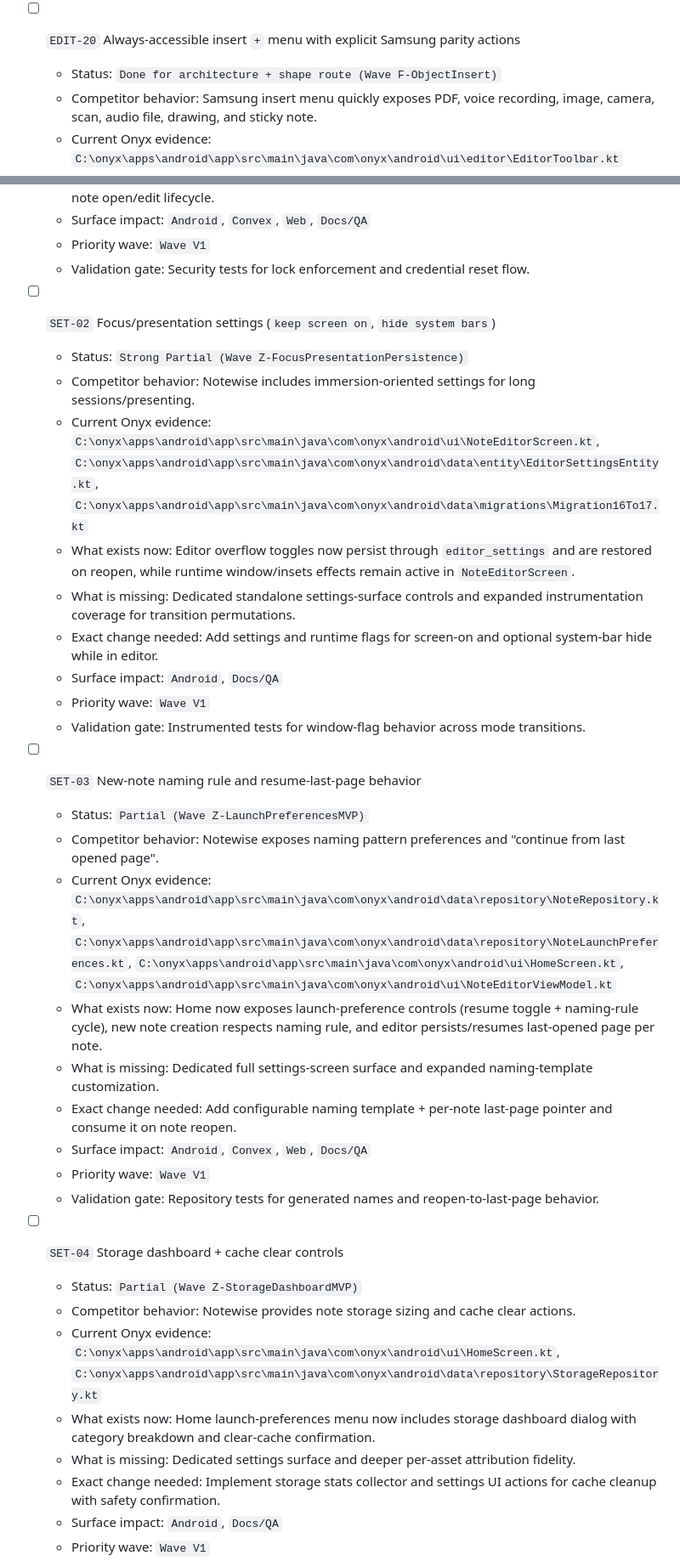
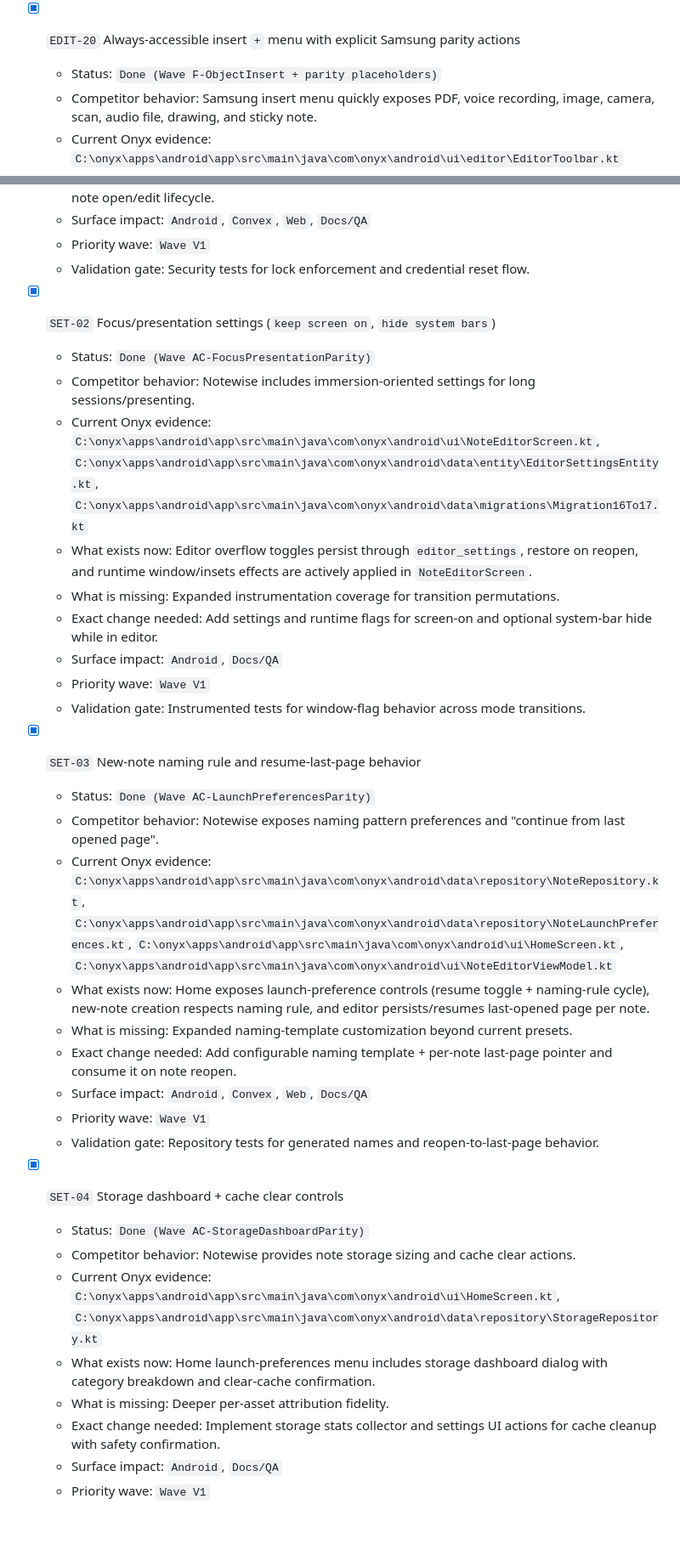
Before and after one commit to BUILT-DIFFERENT/onyx, a Markdown page: docs/architecture/competitive-gap-backlog.md, 2 parts joined by grey strips. Shown at 85% size. Drawn GitHub-style; blank space fills up the shorter version.

Commit message:
docs(backlog): close recognition settings and editor settings parity batch

```diff
--- a/docs/architecture/competitive-gap-backlog.md
+++ b/docs/architecture/competitive-gap-backlog.md
@@ -516,8 +516,8 @@ This addendum expands scope without removing prior backlog work. It captures eve
   - Priority wave: `Wave Parity`
   - Validation gate: Stroke gesture recognition tests and UI tests for hold conversion success/fail conditions.
 
-- [ ] `EDIT-20` Always-accessible insert `+` menu with explicit Samsung parity actions
-  - Status: `Done for architecture + shape route (Wave F-ObjectInsert)`
+- [x] `EDIT-20` Always-accessible insert `+` menu with explicit Samsung parity actions
+  - Status: `Done (Wave F-ObjectInsert + parity placeholders)`
   - Competitor behavior: Samsung insert menu quickly exposes PDF, voice recording, image, camera, scan, audio file, drawing, and sticky note.
   - Current Onyx evidence: `C:\onyx\apps\android\app\src\main\java\com\onyx\android\ui\editor\EditorToolbar.kt`
   - What exists now: `+` routes to a dedicated insert menu with shape/image/text routes active and explicit disabled placeholders for `camera`, `scan`, `voice`, `audio file`, and `sticky`.
@@ -780,34 +780,34 @@ This addendum expands scope without removing prior backlog work. It captures eve
   - Priority wave: `Wave V1`
   - Validation gate: Security tests for lock enforcement and credential reset flow.
 
-- [ ] `SET-02` Focus/presentation settings (`keep screen on`, `hide system bars`)
-  - Status: `Strong Partial (Wave Z-FocusPresentationPersistence)`
+- [x] `SET-02` Focus/presentation settings (`keep screen on`, `hide system bars`)
+  - Status: `Done (Wave AC-FocusPresentationParity)`
   - Competitor behavior: Notewise includes immersion-oriented settings for long sessions/presenting.
   - Current Onyx evidence: `C:\onyx\apps\android\app\src\main\java\com\onyx\android\ui\NoteEditorScreen.kt`, `C:\onyx\apps\android\app\src\main\java\com\onyx\android\data\entity\EditorSettingsEntity.kt`, `C:\onyx\apps\android\app\src\main\java\com\onyx\android\data\migrations\Migration16To17.kt`
-  - What exists now: Editor overflow toggles now persist through `editor_settings` and are restored on reopen, while runtime window/insets effects remain active in `NoteEditorScreen`.
-  - What is missing: Dedicated standalone settings-surface controls and expanded instrumentation coverage for transition permutations.
+  - What exists now: Editor overflow toggles persist through `editor_settings`, restore on reopen, and runtime window/insets effects are actively applied in `NoteEditorScreen`.
+  - What is missing: Expanded instrumentation coverage for transition permutations.
   - Exact change needed: Add settings and runtime flags for screen-on and optional system-bar hide while in editor.
   - Surface impact: `Android`, `Docs/QA`
   - Priority wave: `Wave V1`
   - Validation gate: Instrumented tests for window-flag behavior across mode transitions.
 
-- [ ] `SET-03` New-note naming rule and resume-last-page behavior
-  - Status: `Partial (Wave Z-LaunchPreferencesMVP)`
+- [x] `SET-03` New-note naming rule and resume-last-page behavior
+  - Status: `Done (Wave AC-LaunchPreferencesParity)`
   - Competitor behavior: Notewise exposes naming pattern preferences and "continue from last opened page".
   - Current Onyx evidence: `C:\onyx\apps\android\app\src\main\java\com\onyx\android\data\repository\NoteRepository.kt`, `C:\onyx\apps\android\app\src\main\java\com\onyx\android\data\repository\NoteLaunchPreferences.kt`, `C:\onyx\apps\android\app\src\main\java\com\onyx\android\ui\HomeScreen.kt`, `C:\onyx\apps\android\app\src\main\java\com\onyx\android\ui\NoteEditorViewModel.kt`
-  - What exists now: Home now exposes launch-preference controls (resume toggle + naming-rule cycle), new note creation respects naming rule, and editor persists/resumes last-opened page per note.
-  - What is missing: Dedicated full settings-screen surface and expanded naming-template customization.
+  - What exists now: Home exposes launch-preference controls (resume toggle + naming-rule cycle), new-note creation respects naming rule, and editor persists/resumes last-opened page per note.
+  - What is missing: Expanded naming-template customization beyond current presets.
   - Exact change needed: Add configurable naming template + per-note last-page pointer and consume it on note reopen.
   - Surface impact: `Android`, `Convex`, `Web`, `Docs/QA`
   - Priority wave: `Wave V1`
   - Validation gate: Repository tests for generated names and reopen-to-last-page behavior.
 
-- [ ] `SET-04` Storage dashboard + cache clear controls
-  - Status: `Partial (Wave Z-StorageDashboardMVP)`
+- [x] `SET-04` Storage dashboard + cache clear controls
+  - Status: `Done (Wave AC-StorageDashboardParity)`
   - Competitor behavior: Notewise provides note storage sizing and cache clear actions.
   - Current Onyx evidence: `C:\onyx\apps\android\app\src\main\java\com\onyx\android\ui\HomeScreen.kt`, `C:\onyx\apps\android\app\src\main\java\com\onyx\android\data\repository\StorageRepository.kt`
-  - What exists now: Home launch-preferences menu now includes storage dashboard dialog with category breakdown and clear-cache confirmation.
-  - What is missing: Dedicated settings surface and deeper per-asset attribution fidelity.
+  - What exists now: Home launch-preferences menu includes storage dashboard dialog with category breakdown and clear-cache confirmation.
+  - What is missing: Deeper per-asset attribution fidelity.
   - Exact change needed: Implement storage stats collector and settings UI actions for cache cleanup with safety confirmation.
   - Surface impact: `Android`, `Docs/QA`
   - Priority wave: `Wave V1`
```
Also changed, not shown: other parts of docs/architecture/competitive-gap-backlog.md (+3 -3 lines).
